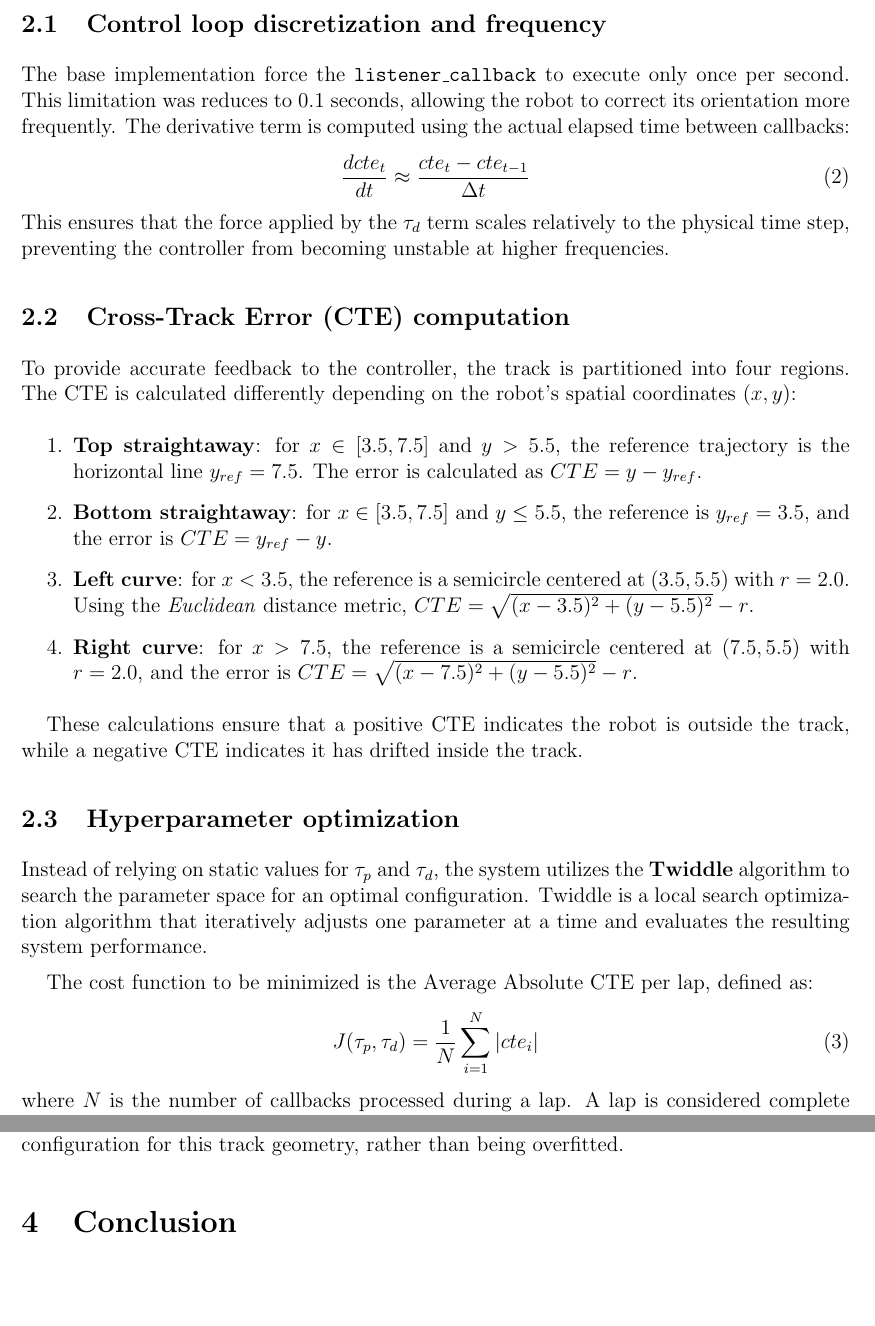
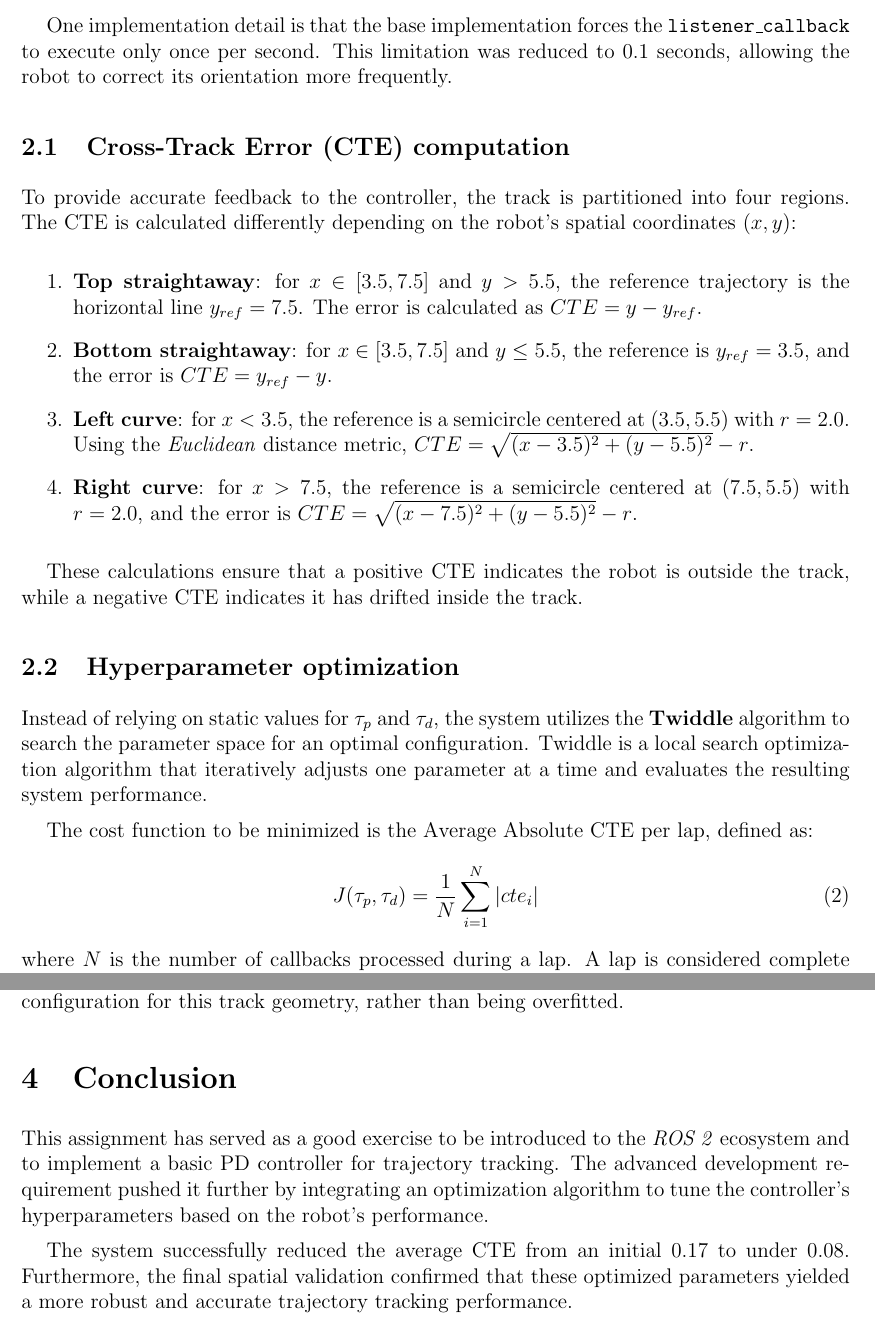
Before and after one commit to alvaromalfaro/autonomous-robotics, a LaTeX problem sheet (Homework3/report/main.tex): two parts of pages 2 and 4 of 4, joined at a grey line, cut at the place of the change, the shorter picture padded with empty space. Compiled offline with pdfLaTeX.

Commit message:
Revise Homework 3 report for clarity and conciseness in trajectory tracking analysis. Add a conclusion section

```diff
--- a/Homework3/report/main.tex
+++ b/Homework3/report/main.tex
@@ -53,16 +53,9 @@ The advanced implementation of this assignment focuses on two main improvements
 controller: increasing the control loop frequency for greater stability and implementing a coordinate
 descent algorithm (\textbf{Twiddle}) to optimize the hyperparameters $\tau_p$ and $\tau_d$.
 
-\subsection{Control loop discretization and frequency}
-
-The base implementation force the \texttt{listener\_callback} to execute only once per second. This
-limitation was reduces to $0.1$ seconds, allowing the robot to correct its orientation more
-frequently. The derivative term is computed using the actual elapsed time between callbacks:
-\begin{equation}
-    \frac{d cte_t}{dt} \approx \frac{cte_t - cte_{t-1}}{\Delta t}
-\end{equation}
-This ensures that the force applied by the $\tau_d$ term scales relatively to the physical time step,
-preventing the controller from becoming unstable at higher frequencies.
+One implementation detail is that the base implementation forces the \texttt{listener\_callback} to
+execute only once per second. This limitation was reduced to $0.1$ seconds, allowing the robot to
+correct its orientation more frequently.
 
 \subsection{Cross-Track Error (CTE) computation}
 
@@ -212,6 +207,13 @@ for this track geometry, rather than being overfitted.
 
 \section{Conclusion}
 
+This assignment has served as a good exercise to be introduced to the \textit{ROS 2} ecosystem and
+to implement a basic PD controller for trajectory tracking. The advanced development requirement
+pushed it further by integrating an optimization algorithm to tune the controller's hyperparameters
+based on the robot's performance.
 
+The system successfully reduced the average CTE from an initial $0.17$ to under $0.08$. Furthermore,
+the final spatial validation confirmed that these optimized parameters yielded a more robust and
+accurate trajectory tracking performance.
 
 \end{document}
```
Also changed, not shown: Homework3/report/main.pdf, Homework3/report/main.tex (22 more changed lines).
